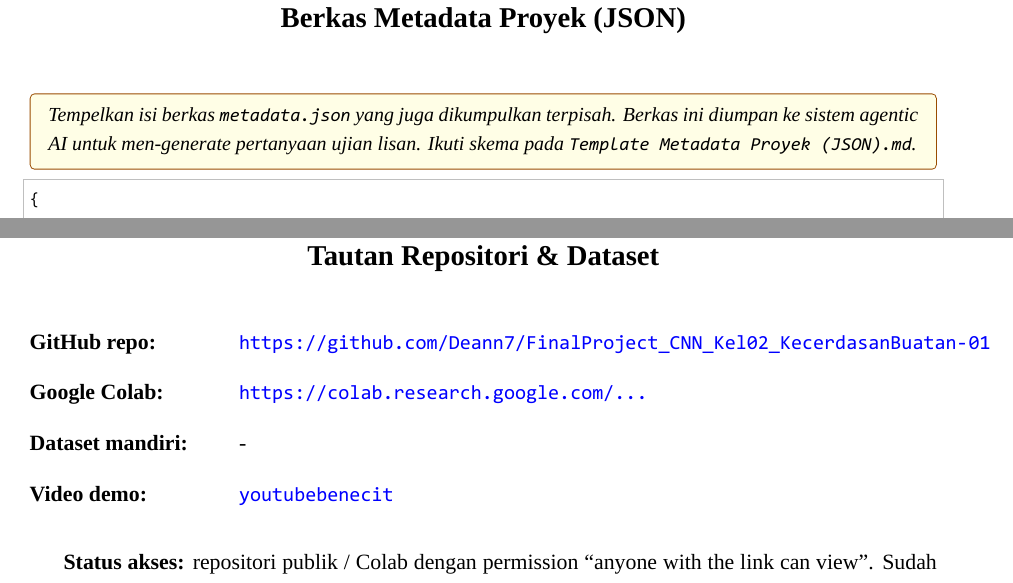
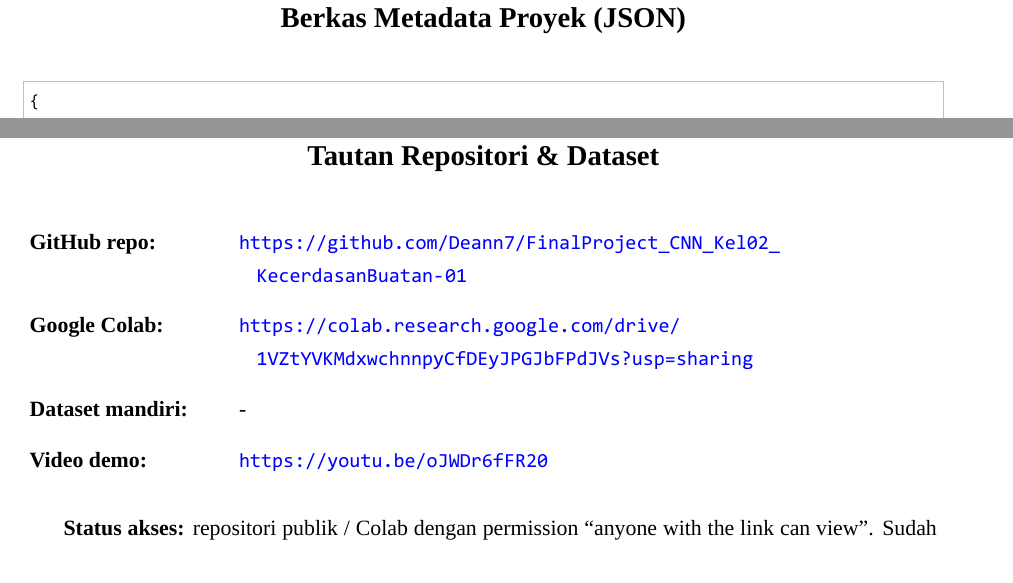
Before and after one commit to Deann7/FinalProject_CNN_Kel02_KecerdasanBuatan-01, a LaTeX document (final_laporan.tex): two parts of pages 28 and 34 of 39, joined at a grey line, cut so that both start at the same text. Compiled offline with XeLaTeX; a missing font is replaced by an installed copy or a similar font.

Commit message:
Last push (hopefully)

```diff
--- a/final_laporan.tex
+++ b/final_laporan.tex
@@ -819,10 +819,6 @@
 \chapter{Berkas Metadata Proyek (JSON)}
 \label{lamp:metadata}
 
-\begin{petunjuk}
-Tempelkan isi berkas \texttt{metadata.json} yang juga dikumpulkan terpisah. Berkas ini diumpan ke sistem agentic AI untuk men-generate pertanyaan ujian lisan. Ikuti skema pada \texttt{Template Metadata Proyek (JSON).md}.
-\end{petunjuk}
-
 \begin{lstlisting}[language=json]
 {
   "kode_kelompok": "K02",
@@ -1094,12 +1090,14 @@
 \chapter{Tautan Repositori \& Dataset}
 \label{lamp:tautan}
 
+\begin{sloppypar}
 \begin{description}[leftmargin=4cm,labelwidth=3.5cm]
     \item[GitHub repo:] \url{https://github.com/Deann7/FinalProject_CNN_Kel02_KecerdasanBuatan-01}
-    \item[Google Colab:] \url{https://colab.research.google.com/...}
+    \item[Google Colab:] \url{https://colab.research.google.com/drive/1VZtYVKMdxwchnnpyCfDEyJPGJbFPdJVs?usp=sharing}
     \item[Dataset mandiri:] -
-    \item[Video demo:] \url{youtube benecit}
+    \item[Video demo:] \url{https://youtu.be/oJWDr6fFR20}
 \end{description}
+\end{sloppypar}
 
 \textbf{Status akses:} repositori publik / Colab dengan permission ``anyone with the link can view''. Sudah diverifikasi terbuka pada 25 Mei 2026.
 
```
Also changed, not shown: final_laporan.pdf.
